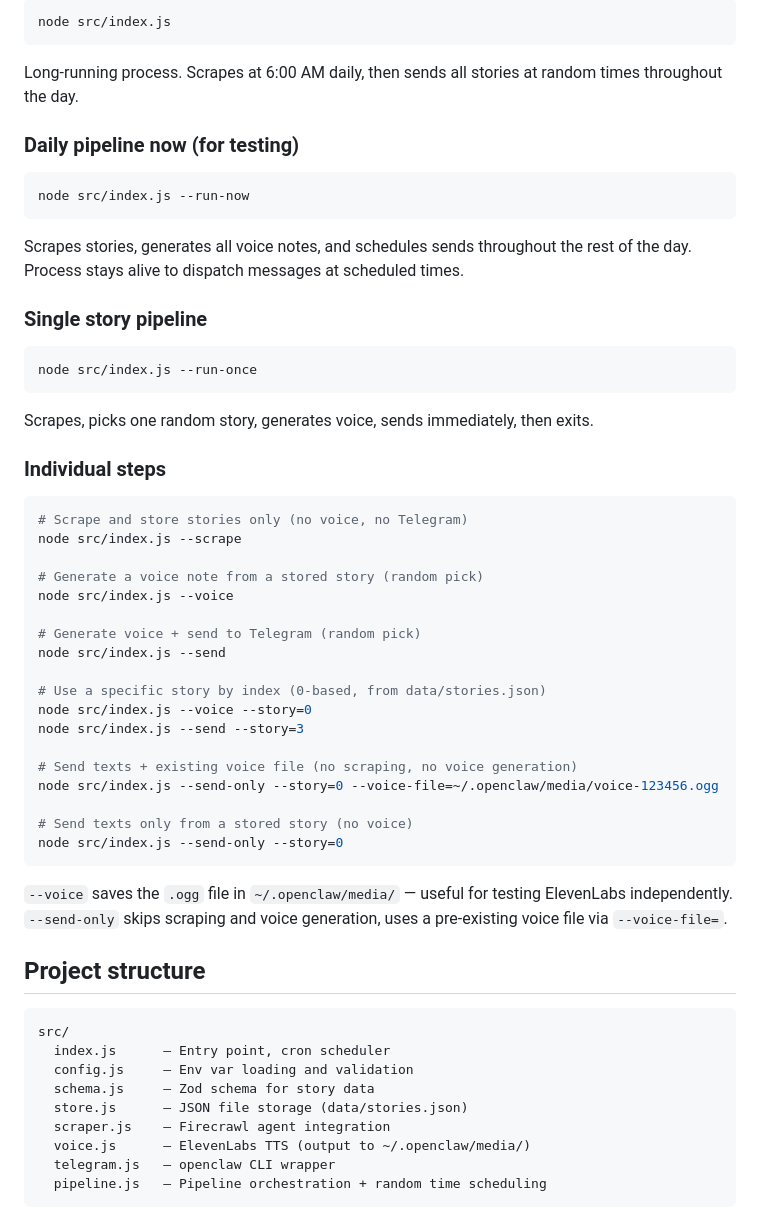
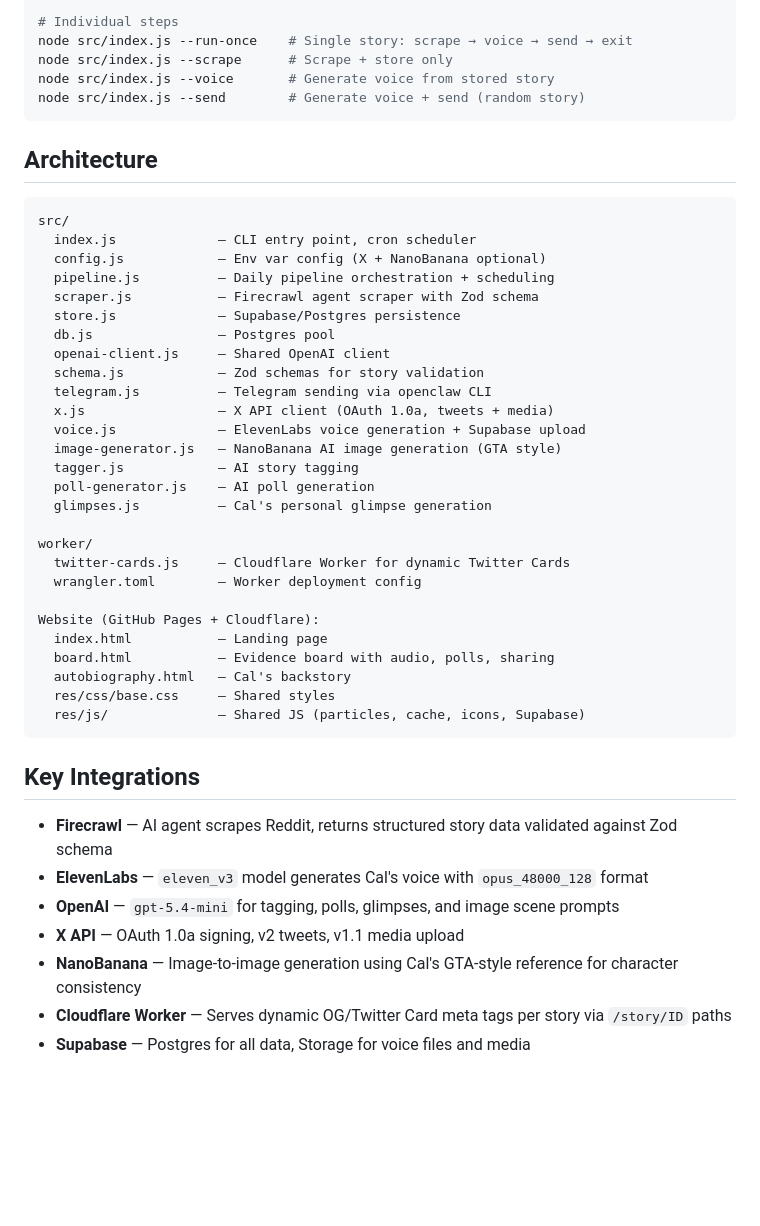
Before and after one commit to kyle-bowden/ron-jakowski-updates, a Markdown page: README.md, the part around one of its changes. Rendered like a GitHub page; blank space fills up the shorter version.

Commit message:
docs: rewrite README with full project overview
Co-Authored-By: Claude Opus 4.6 (1M context) <noreply@anthropic.com>

````diff
--- a/README.md
+++ b/README.md
@@ -42,62 +61,49 @@ If voice generation fails for a story, it falls back to text-only messages.
 
-```bash
-node src/index.js
+# Individual steps
+node src/index.js --run-once    # Single story: scrape → voice → send → exit
+node src/index.js --scrape      # Scrape + store only
+node src/index.js --voice       # Generate voice from stored story
+node src/index.js --send        # Generate voice + send (random story)
 ```
 
-Long-running process. Scrapes at 6:00 AM daily, then sends all stories at random times throughout the day.
-
-### Daily pipeline now (for testing)
-
-```bash
-node src/index.js --run-now
-```
-
-Scrapes stories, generates all voice notes, and schedules sends throughout the rest of the day. Process stays alive to dispatch messages at scheduled times.
-
-### Single story pipeline
-
-```bash
-node src/index.js --run-once
-```
-
-Scrapes, picks one random story, generates voice, sends immediately, then exits.
-
-### Individual steps
-
-```bash
-# Scrape and store stories only (no voice, no Telegram)
-node src/index.js --scrape
-
-# Generate a voice note from a stored story (random pick)
-node src/index.js --voice
-
-# Generate voice + send to Telegram (random pick)
-node src/index.js --send
-
-# Use a specific story by index (0-based, from data/stories.json)
-node src/index.js --voice --story=0
-node src/index.js --send --story=3
-
-# Send texts + existing voice file (no scraping, no voice generation)
-node src/index.js --send-only --story=0 --voice-file=~/.openclaw/media/voice-123456.ogg
-
-# Send texts only from a stored story (no voice)
-node src/index.js --send-only --story=0
-```
-
-`--voice` saves the `.ogg` file in `~/.openclaw/media/` — useful for testing ElevenLabs independently.
-`--send-only` skips scraping and voice generation, uses a pre-existing voice file via `--voice-file=`.
-
-## Project structure
+## Architecture
 
 ```
 src/
-  index.js      — Entry point, cron scheduler
-  config.js     — Env var loading and validation
-  schema.js     — Zod schema for story data
-  store.js      — JSON file storage (data/stories.json)
-  scraper.js    — Firecrawl agent integration
-  voice.js      — ElevenLabs TTS (output to ~/.openclaw/media/)
-  telegram.js   — openclaw CLI wrapper
-  pipeline.js   — Pipeline orchestration + random time scheduling
+  index.js             — CLI entry point, cron scheduler
+  config.js            — Env var config (X + NanoBanana optional)
+  pipeline.js          — Daily pipeline orchestration + scheduling
+  scraper.js           — Firecrawl agent scraper with Zod schema
+  store.js             — Supabase/Postgres persistence
+  db.js                — Postgres pool
+  openai-client.js     — Shared OpenAI client
+  schema.js            — Zod schemas for story validation
+  telegram.js          — Telegram sending via openclaw CLI
+  x.js                 — X API client (OAuth 1.0a, tweets + media)
+  voice.js             — ElevenLabs voice generation + Supabase upload
+  image-generator.js   — NanoBanana AI image generation (GTA style)
+  tagger.js            — AI story tagging
+  poll-generator.js    — AI poll generation
+  glimpses.js          — Cal's personal glimpse generation
+
+worker/
+  twitter-cards.js     — Cloudflare Worker for dynamic Twitter Cards
+  wrangler.toml        — Worker deployment config
+
+Website (GitHub Pages + Cloudflare):
+  index.html           — Landing page
+  board.html           — Evidence board with audio, polls, sharing
+  autobiography.html   — Cal's backstory
+  res/css/base.css     — Shared styles
+  res/js/              — Shared JS (particles, cache, icons, Supabase)
 ```
+
+## Key Integrations
+
+- **Firecrawl** — AI agent scrapes Reddit, returns structured story data validated against Zod schema
+- **ElevenLabs** — `eleven_v3` model generates Cal's voice with `opus_48000_128` format
+- **OpenAI** — `gpt-5.4-mini` for tagging, polls, glimpses, and image scene prompts
+- **X API** — OAuth 1.0a signing, v2 tweets, v1.1 media upload
+- **NanoBanana** — Image-to-image generation using Cal's GTA-style reference for character consistency
+- **Cloudflare Worker** — Serves dynamic OG/Twitter Card meta tags per story via `/story/ID` paths
+- **Supabase** — Postgres for all data, Storage for voice files and media
````
Also changed, not shown: other parts of README.md (+43 -24 lines).
